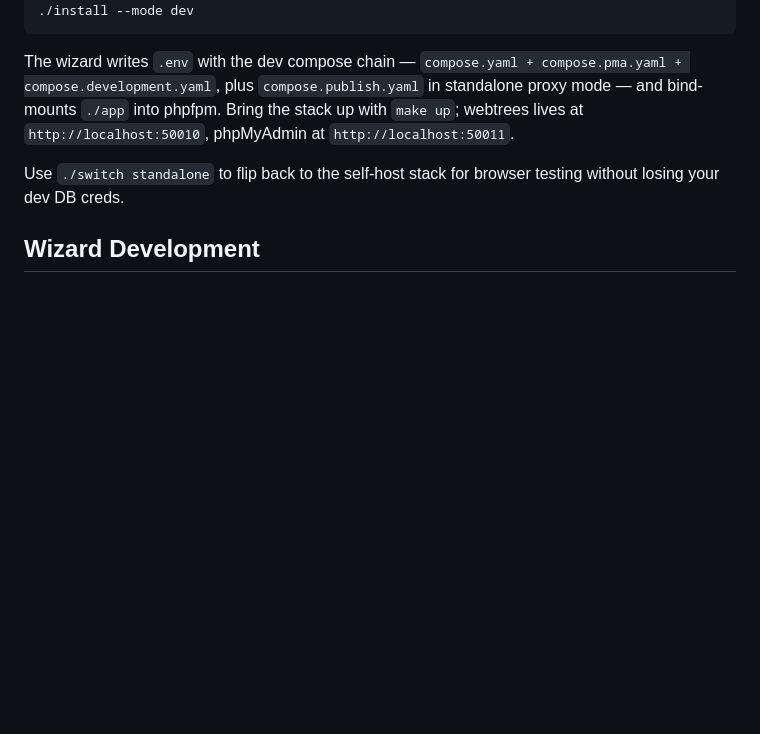
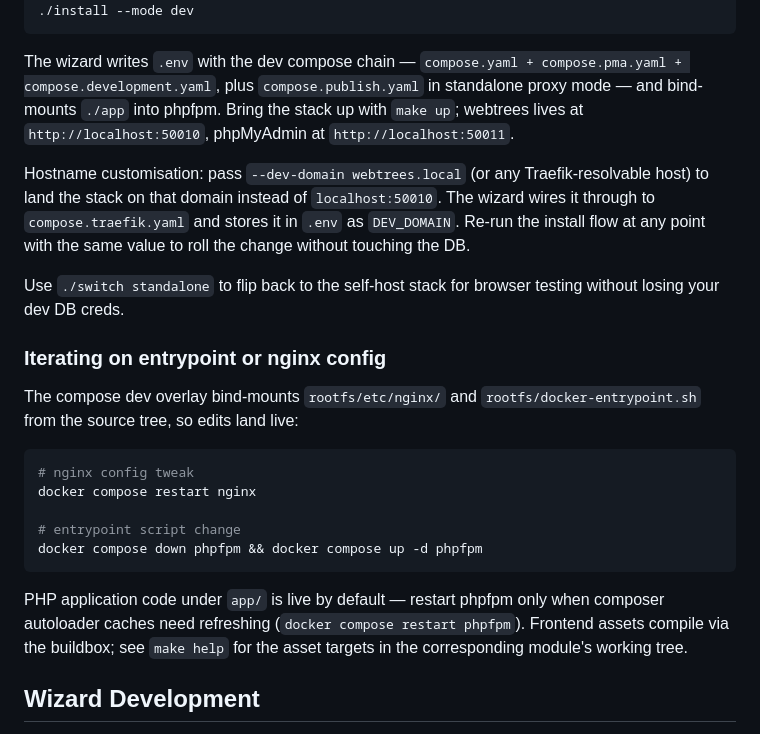
Before and after one commit to magicsunday/webtrees-docker, a Markdown page: docs/developing.md, the part around the change. GitHub-like rendering; blank space fills up the shorter version.

Commit message:
GH-52: Round out dev-mode developer guide with hostname + iteration sections
docs/developing.md already covered the clone-to-running-stack happy
path, the wizard module/composer workflow, and the ci-test discipline.
Two gaps remained against the issue's acceptance criteria:

  * No explicit `--dev-domain` example. A first-time contributor who
    wanted a custom hostname had to dig into the wizard's --help for
    DEV_DOMAIN. Add a paragraph documenting the flag, what it writes
    into .env, and that re-running the wizard with the same value is
    a safe no-op.

  * No "iterating on entrypoint / nginx config" section. The dev
    overlay bind-mounts rootfs/ from the source tree, but the right
    docker compose command for each iteration (restart nginx,
    down+up phpfpm) wasn't spelled out. Adds a short subsection with
    the two canonical commands plus a pointer that app/ PHP code is
    live by default.

Closes #52

````diff
--- a/docs/developing.md
+++ b/docs/developing.md
@@ -61,8 +61,34 @@ compose.pma.yaml + compose.development.yaml`, plus
 `./app` into phpfpm. Bring the stack up with `make up`; webtrees lives
 at `http://localhost:50010`, phpMyAdmin at `http://localhost:50011`.
 
+Hostname customisation: pass `--dev-domain webtrees.local` (or any
+Traefik-resolvable host) to land the stack on that domain instead of
+`localhost:50010`. The wizard wires it through to `compose.traefik.yaml`
+and stores it in `.env` as `DEV_DOMAIN`. Re-run the install flow at
+any point with the same value to roll the change without touching the
+DB.
+
 Use `./switch standalone` to flip back to the self-host stack for
 browser testing without losing your dev DB creds.
+
+### Iterating on entrypoint or nginx config
+
+The compose dev overlay bind-mounts `rootfs/etc/nginx/` and
+`rootfs/docker-entrypoint.sh` from the source tree, so edits land live:
+
+```bash
+# nginx config tweak
+docker compose restart nginx
+
+# entrypoint script change
+docker compose down phpfpm && docker compose up -d phpfpm
+```
+
+PHP application code under `app/` is live by default — restart phpfpm
+only when composer autoloader caches need refreshing
+(`docker compose restart phpfpm`). Frontend assets compile via the
+buildbox; see `make help` for the asset targets in the corresponding
+module's working tree.
 
 ## Wizard Development
 
````
